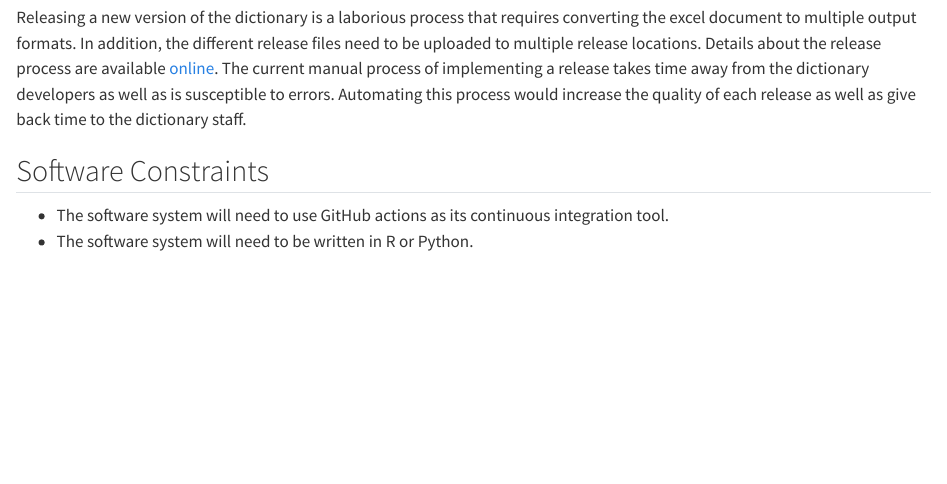
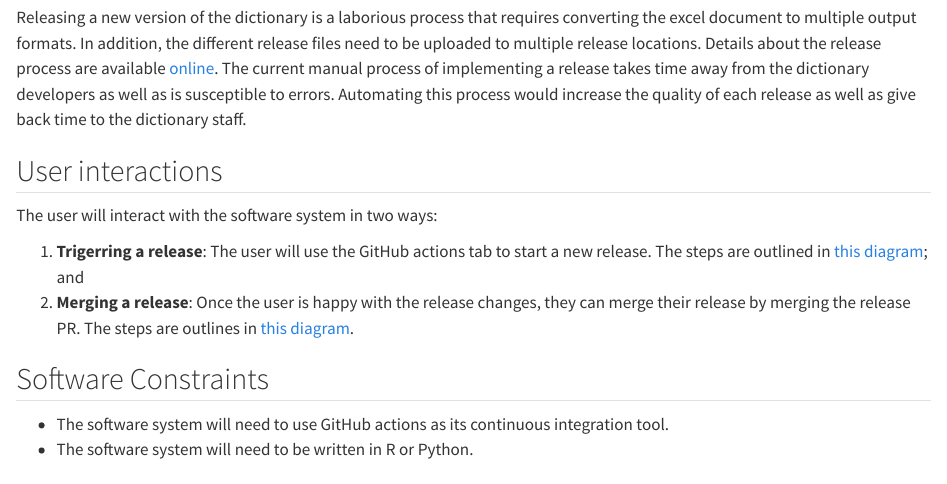
Before and after one commit to Big-Life-Lab/PHES-ODM, a Quarto document (specs/release-automation/release-automation-specs.qmd): the page in a window 1100 px wide, from 450 px down. Rendered offline with R 4.5, knitr and Pandoc in place of Quarto, with nearby package versions.

Commit message:
Added user interaction diagrams for the release automation

```diff
--- a/specs/release-automation/release-automation-specs.qmd
+++ b/specs/release-automation/release-automation-specs.qmd
@@ -13,6 +13,13 @@ Wastewater surveillance enables public health departments to monitor communities
 Practically, the dictionary is implemented as an Excel document. Although the main purpose of the excel sheet is to document the data model details in a machine actionable way, it also contains other sheets, for example data templates that make it easy for users to input their wastewater data.
 
 Releasing a new version of the dictionary is a laborious process that requires converting the excel document to multiple output formats. In addition, the different release files need to be uploaded to multiple release locations. Details about the release process are available [online](https://odm.discourse.group/t/generation-of-tables-and-lists-from-the-odm-working-excel-file/99/7). The current manual process of implementing a release takes time away from the dictionary developers as well as is susceptible to errors. Automating this process would increase the quality of each release as well as give back time to the dictionary staff.
+
+## User interactions
+
+The user will interact with the software system in two ways:
+
+1. **Trigerring a release**: The user will use the GitHub actions tab to start a new release. The steps are outlined in [this diagram](./trigerring-a-release.puml); and
+2. **Merging a release**: Once the user is happy with the release changes, they can merge their release by merging the release PR. The steps are outlines in [this diagram](./merging-a-release.puml).
 
 ## Software Constraints
 
```
Also changed, not shown: 2 other files.
